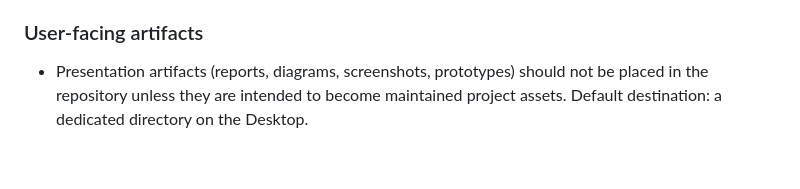
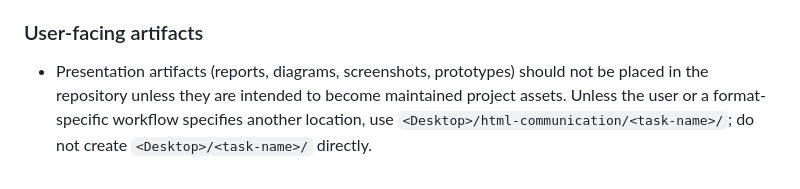
Before and after one commit to willyu1007/AI-Related-Auxiliary, a Markdown page: system/docs/AGENTS.md, the part around the change. GitHub-like rendering.

Commit message:
fix(agent): align presentation artifact directory

```diff
--- a/system/docs/AGENTS.md
+++ b/system/docs/AGENTS.md
@@ -71,4 +71,4 @@ Channel both "measure twice, cut once" and "yagni". Fight scope creep. Honor the
 
 ### User-facing artifacts
 
-- Presentation artifacts (reports, diagrams, screenshots, prototypes) should not be placed in the repository unless they are intended to become maintained project assets. Default destination: a dedicated directory on the Desktop.
+- Presentation artifacts (reports, diagrams, screenshots, prototypes) should not be placed in the repository unless they are intended to become maintained project assets. Unless the user or a format-specific workflow specifies another location, use `<Desktop>/html-communication/<task-name>/`; do not create `<Desktop>/<task-name>/` directly.
```
Also changed, not shown: system/docs/CLAUDE.md (+1 -1 lines).
